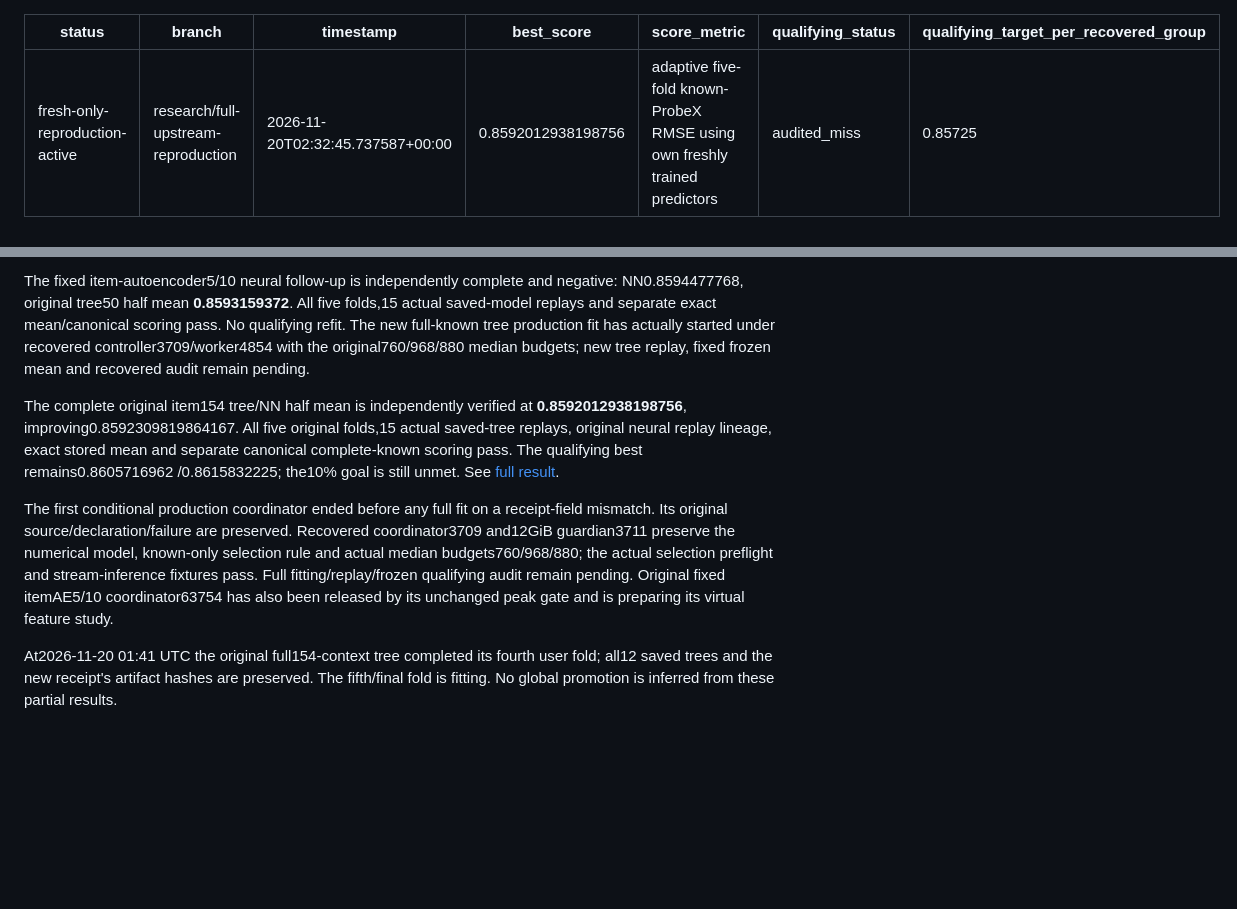
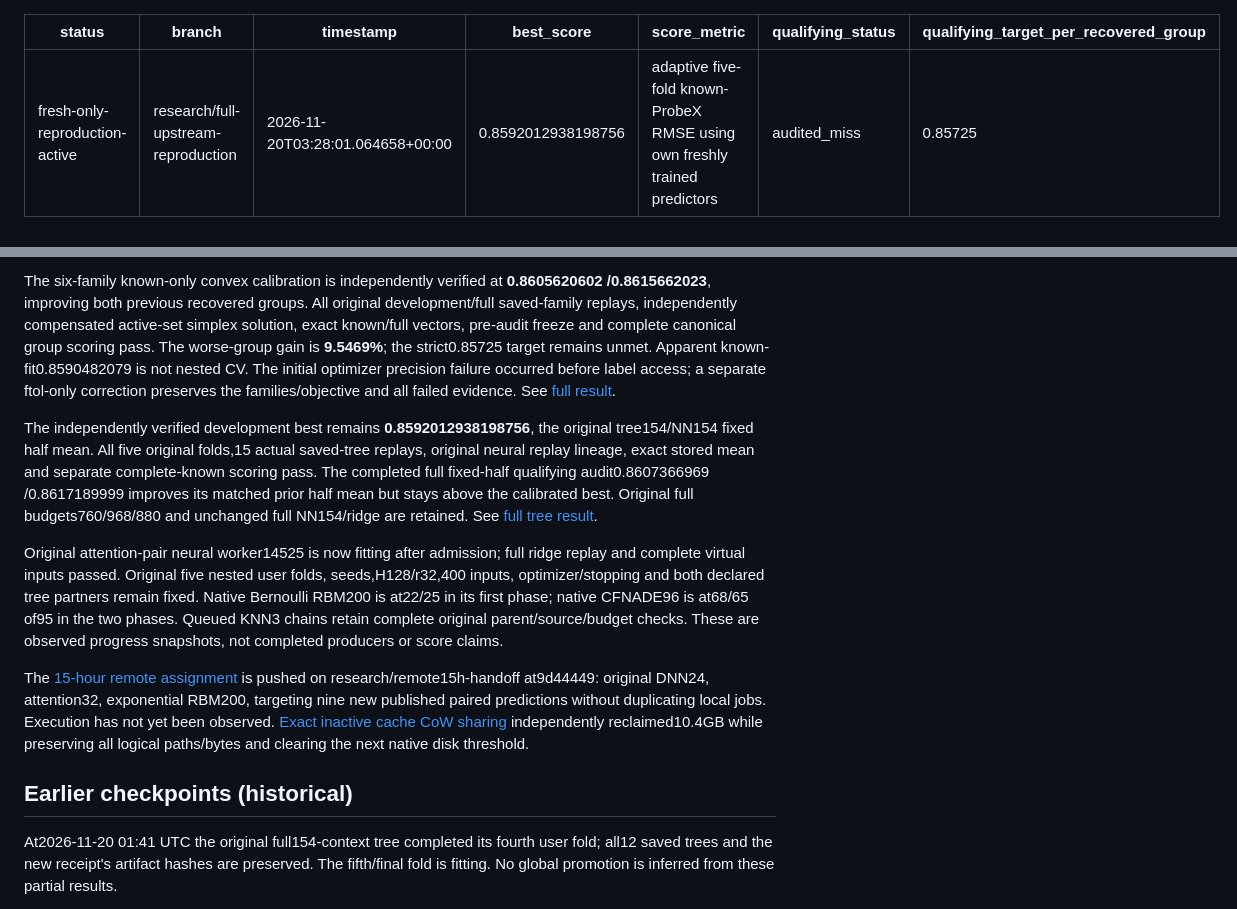
Before and after one commit to mquan/netflix_challenge, a Markdown page: PROGRESS.md, 2 parts joined by grey strips. Drawn GitHub-style; blank space fills up the shorter version.

```diff
--- a/PROGRESS.md
+++ b/PROGRESS.md
@@ -1,7 +1,7 @@
 ---
 status: fresh-only-reproduction-active
 branch: research/full-upstream-reproduction
-timestamp: 2026-11-20T02:32:45.737587+00:00
+timestamp: 2026-11-20T03:28:01.064658+00:00
 best_score: 0.8592012938198756
 score_metric: adaptive five-fold known-ProbeX RMSE using own freshly trained predictors
 qualifying_status: audited_miss
@@ -14,9 +14,13 @@ qualifying_target_per_recovered_group: 0.85725
 
-The fixed item-autoencoder5/10 neural follow-up is independently complete and negative: NN0.8594477768, original tree50 half mean **0.8593159372**. All five folds,15 actual saved-model replays and separate exact mean/canonical scoring pass. No qualifying refit. The new full-known tree production fit has actually started under recovered controller3709/worker4854 with the original760/968/880 median budgets; new tree replay, fixed frozen mean and recovered audit remain pending.
+The six-family known-only convex calibration is independently verified at **0.8605620602 /0.8615662023**, improving both previous recovered groups. All original development/full saved-family replays, independently compensated active-set simplex solution, exact known/full vectors, pre-audit freeze and complete canonical group scoring pass. The worse-group gain is **9.5469%**; the strict0.85725 target remains unmet. Apparent known-fit0.8590482079 is not nested CV. The initial optimizer precision failure occurred before label access; a separate ftol-only correction preserves the families/objective and all failed evidence. See [full result](OWN6_CALIBRATION_RESULT.md).
 
-The complete original item154 tree/NN half mean is independently verified at **0.8592012938198756**, improving0.8592309819864167. All five original folds,15 actual saved-tree replays, original neural replay lineage, exact stored mean and separate canonical complete-known scoring pass. The qualifying best remains0.8605716962 /0.8615832225; the10% goal is still unmet. See [full result](ITEM154_TREE_RESULT.md).
+The independently verified development best remains **0.8592012938198756**, the original tree154/NN154 fixed half mean. All five original folds,15 actual saved-tree replays, original neural replay lineage, exact stored mean and separate complete-known scoring pass. The completed full fixed-half qualifying audit0.8607366969 /0.8617189999 improves its matched prior half mean but stays above the calibrated best. Original full budgets760/968/880 and unchanged full NN154/ridge are retained. See [full tree result](ITEM154_TREE_RESULT.md).
 
-The first conditional production coordinator ended before any full fit on a receipt-field mismatch. Its original source/declaration/failure are preserved. Recovered coordinator3709 and12GiB guardian3711 preserve the numerical model, known-only selection rule and actual median budgets760/968/880; the actual selection preflight and stream-inference fixtures pass. Full fitting/replay/frozen qualifying audit remain pending. Original fixed itemAE5/10 coordinator63754 has also been released by its unchanged peak gate and is preparing its virtual feature study.
+Original attention-pair neural worker14525 is now fitting after admission; full ridge replay and complete virtual inputs passed. Original five nested user folds, seeds,H128/r32,400 inputs, optimizer/stopping and both declared tree partners remain fixed. Native Bernoulli RBM200 is at22/25 in its first phase; native CFNADE96 is at68/65 of95 in the two phases. Queued KNN3 chains retain complete original parent/source/budget checks. These are observed progress snapshots, not completed producers or score claims.
+
+The [15-hour remote assignment](REMOTE_15H_HANDOFF.md) is pushed on research/remote15h-handoff at9d44449: original DNN24, attention32, exponential RBM200, targeting nine new published paired predictions without duplicating local jobs. Execution has not yet been observed. [Exact inactive cache CoW sharing](COW_CACHE_STORAGE_RESULT.md) independently reclaimed10.4GB while preserving all logical paths/bytes and clearing the next native disk threshold.
+
+## Earlier checkpoints (historical)
 
 At2026-11-20 01:41 UTC the original full154-context tree completed its fourth user fold; all12 saved trees and the new receipt's artifact hashes are preserved. The fifth/final fold is fitting. No global promotion is inferred from these partial results.
 
```
Also changed, not shown: other parts of PROGRESS.md (+1 -1 lines), README.md (+23 -19 lines), assets/progress_graph.png, 4 other files.
